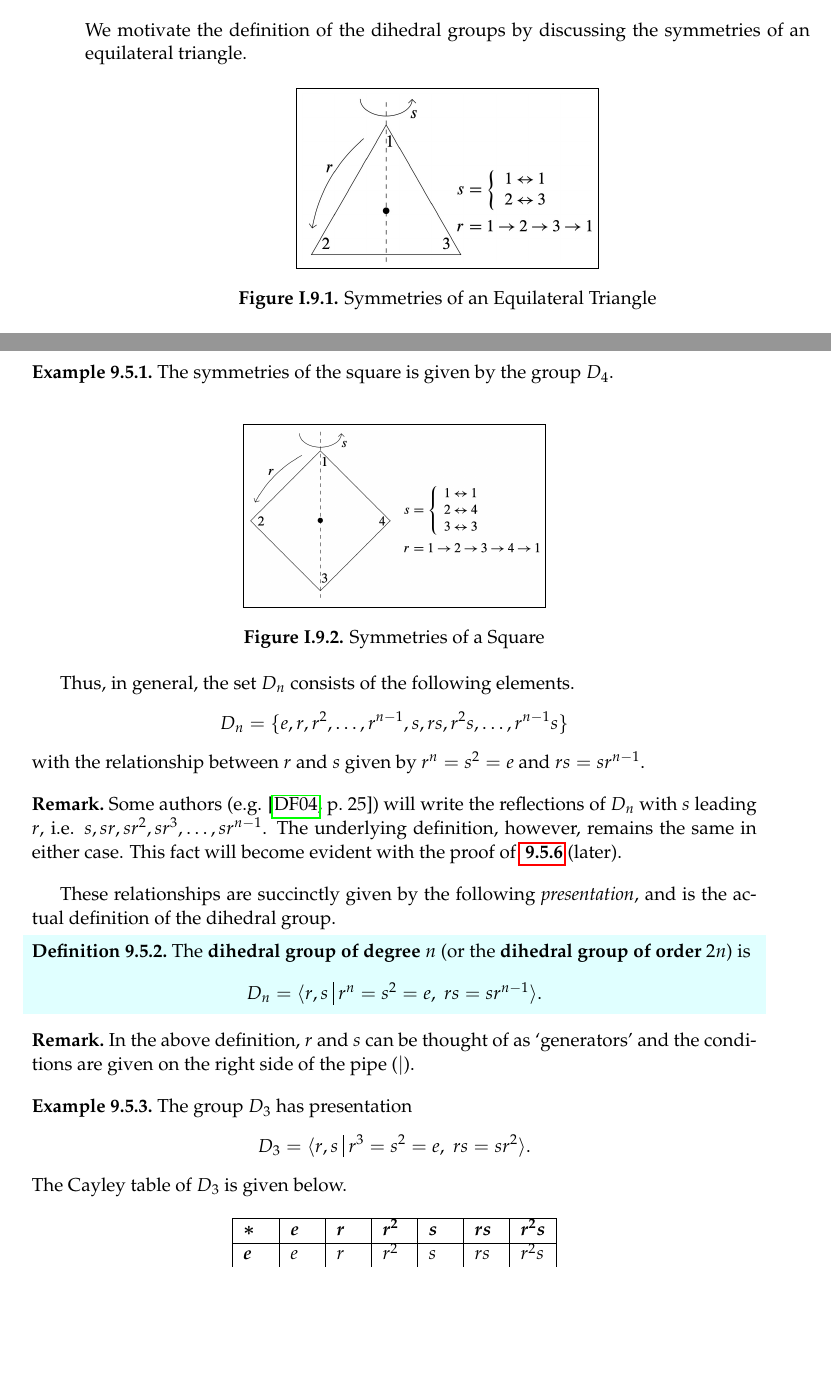
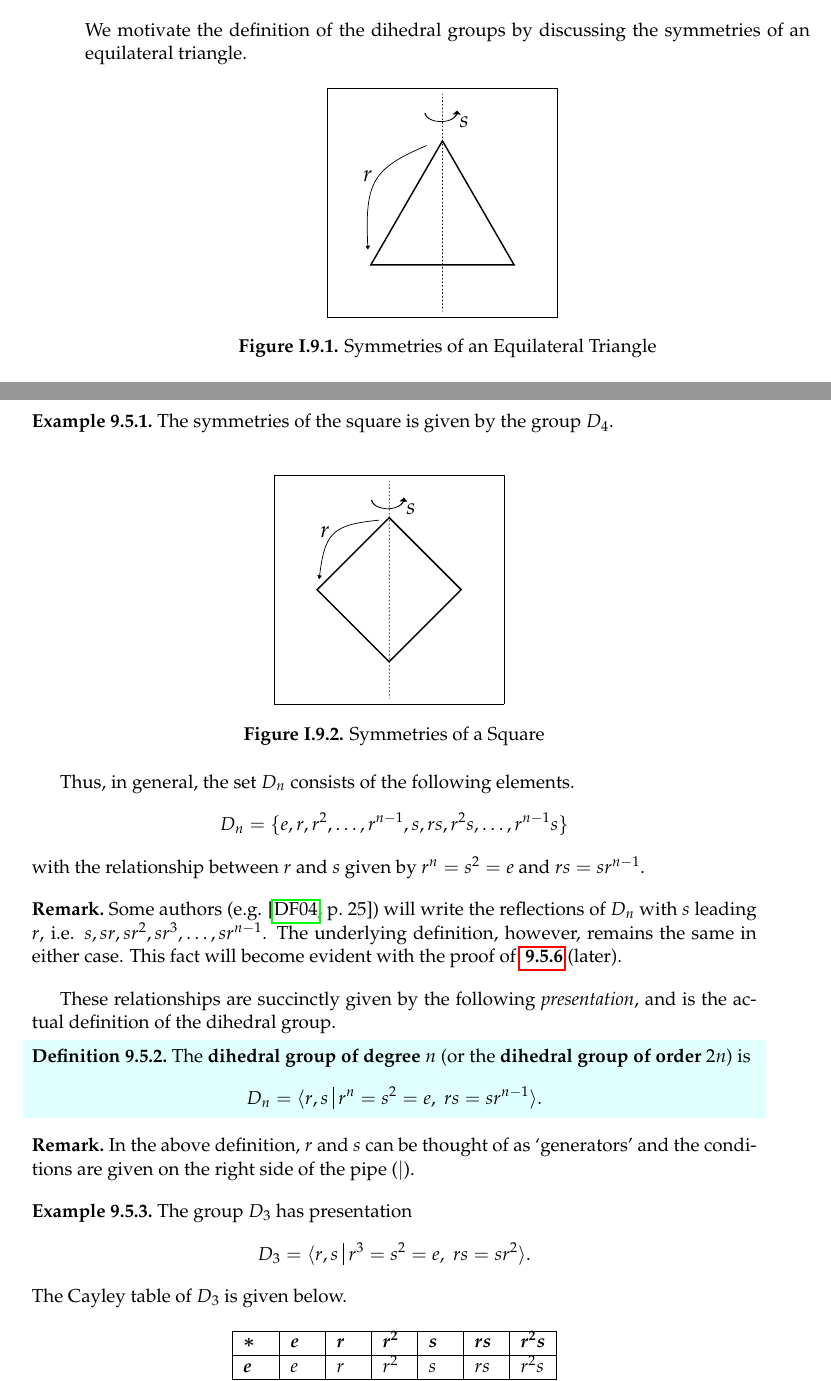
Before and after one commit to PhotonicGluon/Abstract-Algebra-Book, a LaTeX thesis (book.tex, which reads part1/basics-of-groups.tex): two parts of pages 87 and 88 of 366, joined at a grey line, cut so that both start at the same text, the shorter picture padded with empty space. Compiled offline with pdfLaTeX.

Commit message:
Update chapter 9 images to use PDF-TeX

```diff
--- a/part1/basics-of-groups.tex
+++ b/part1/basics-of-groups.tex
@@ -416,7 +416,7 @@ We motivate the definition of the dihedral groups by discussing the symmetries o
 
 \begin{figure}[h]
     \centering
-    \fbox{\includegraphics[width=0.4\textwidth]{basics-of-groups/d3.jpg}}
+    \pdfteximgframed[12pt]{0.3\textwidth}{part1/images/symmetries-of-triangle.pdf_tex}
     \caption{Symmetries of an Equilateral Triangle}
 \end{figure}
 
@@ -443,7 +443,7 @@ The group of symmetries of an equilateral triangle is called the \textbf{dihedra
 \end{example}
 \begin{figure}[h]
     \centering
-    \fbox{\includegraphics[width=0.4\textwidth]{basics-of-groups/d4.jpg}}
+    \pdfteximgframed[12pt]{0.3\textwidth}{part1/images/symmetries-of-square.pdf_tex}
     \caption{Symmetries of a Square}
 \end{figure}
 
```
Also changed, not shown: part1/images/basics-of-groups/d3.jpg (deleted), part1/images/basics-of-groups/d4.jpg (deleted), part1/images/symmetries-of-square.pdf (added), part1/images/symmetries-of-square.pdf_tex (added), part1/images/symmetries-of-square.svg (added), part1/images/symmetries-of-triangle.pdf (added), part1/images/symmetries-of-triangle.pdf_tex (added), part1/images/symmetries-of-triangle.svg (added).
